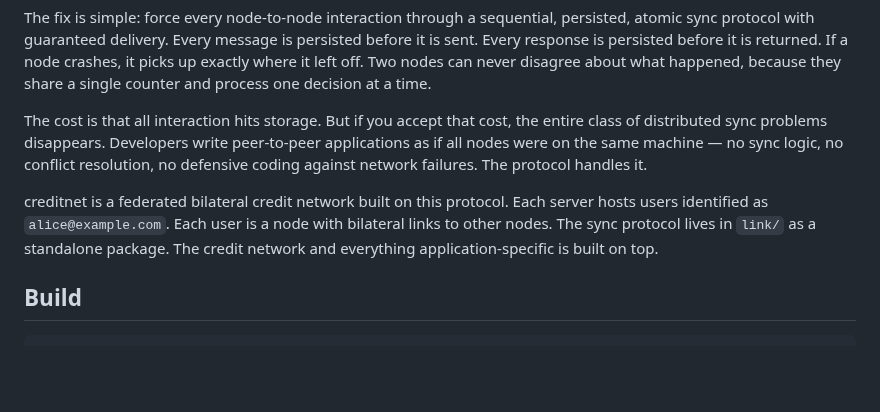
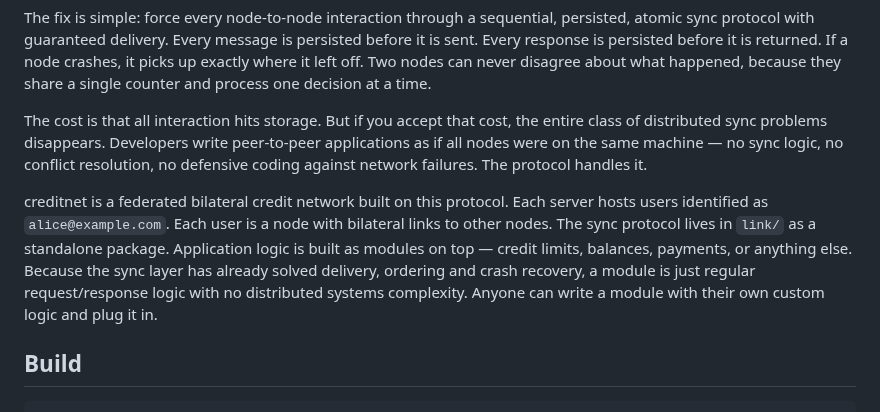
Before and after one commit to jhnngrn/creditnet2, a Markdown page: README.md, the part around the change. Rendered like a GitHub page; blank space fills up the shorter version.

Commit message:
Mention modules in README intro
Modules are simple because the sync layer handles all distributed
systems complexity.

Co-Authored-By: Claude Opus 4.6 <noreply@anthropic.com>
Claude-Session: https://claude.ai/code/session_018MPoydCtb7o7fgSRXcNbdx

```diff
--- a/README.md
+++ b/README.md
@@ -6,7 +6,7 @@ The fix is simple: force every node-to-node interaction through a sequential, pe
 
 The cost is that all interaction hits storage. But if you accept that cost, the entire class of distributed sync problems disappears. Developers write peer-to-peer applications as if all nodes were on the same machine — no sync logic, no conflict resolution, no defensive coding against network failures. The protocol handles it.
 
-creditnet is a federated bilateral credit network built on this protocol. Each server hosts users identified as `alice@example.com`. Each user is a node with bilateral links to other nodes. The sync protocol lives in `link/` as a standalone package. The credit network and everything application-specific is built on top.
+creditnet is a federated bilateral credit network built on this protocol. Each server hosts users identified as `alice@example.com`. Each user is a node with bilateral links to other nodes. The sync protocol lives in `link/` as a standalone package. Application logic is built as modules on top — credit limits, balances, payments, or anything else. Because the sync layer has already solved delivery, ordering and crash recovery, a module is just regular request/response logic with no distributed systems complexity. Anyone can write a module with their own custom logic and plug it in.
 
 ## Build
 
```
